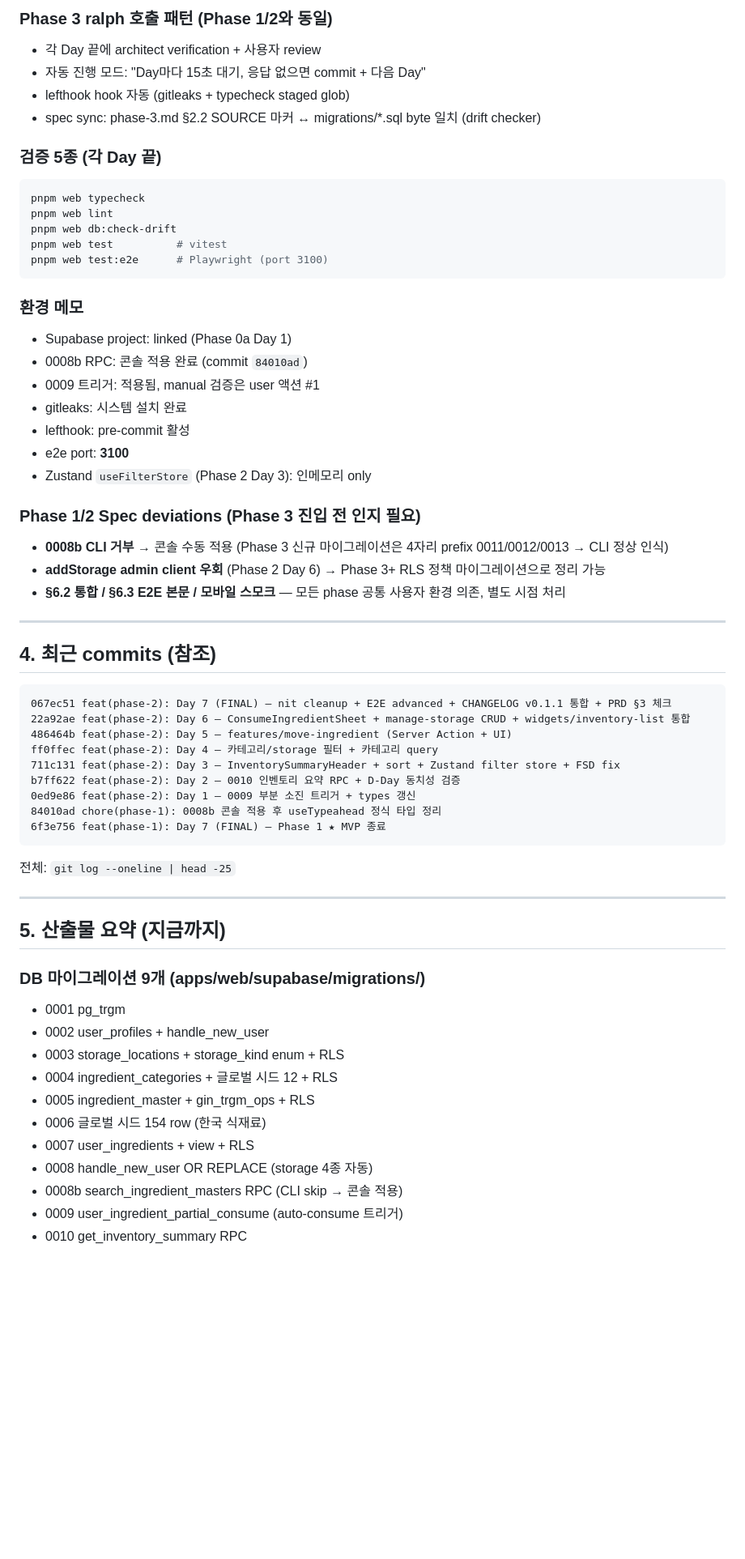
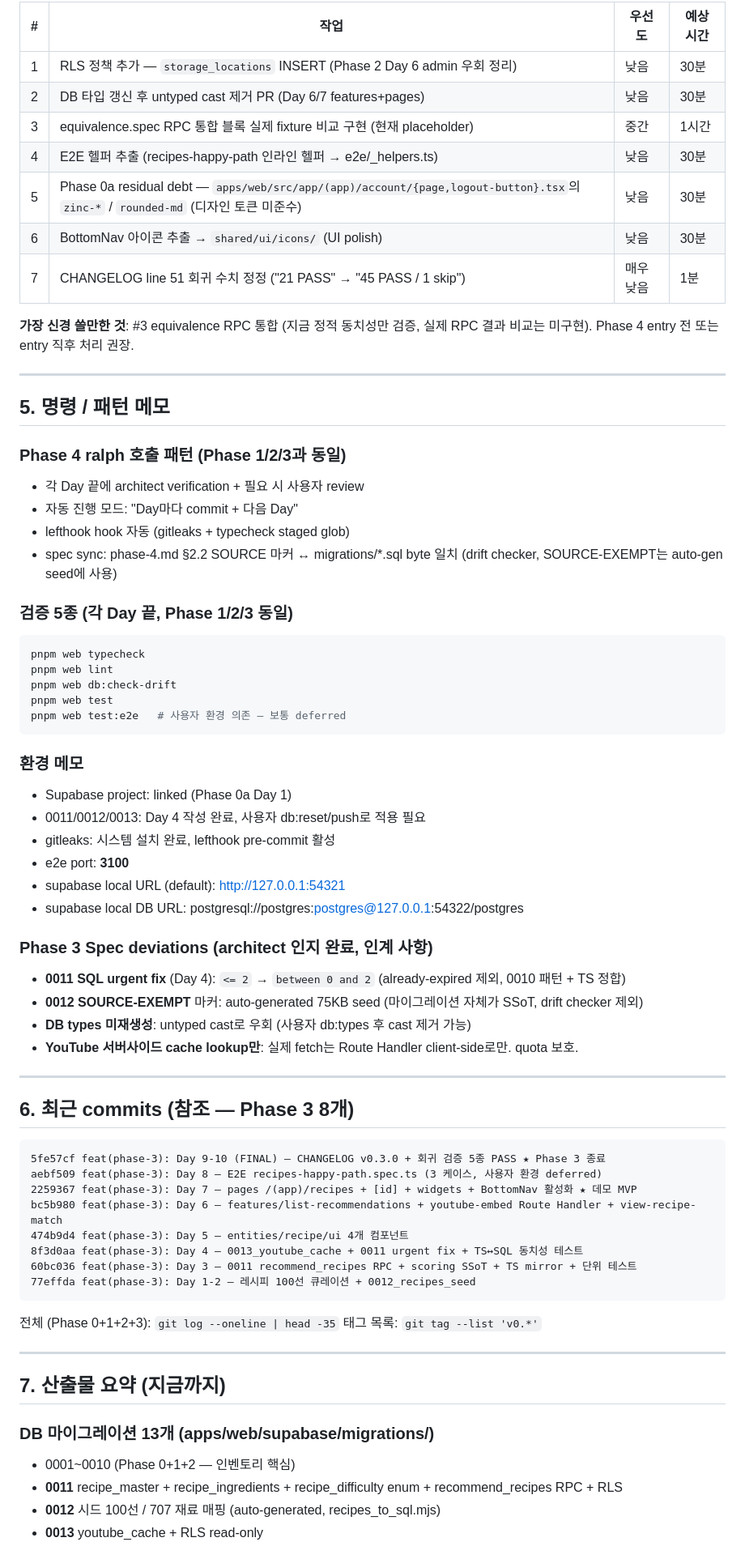
Before and after one commit to KIMJINMINININN/rn_app_dev, a Markdown page: docs/TODO.md, the part around one of its changes. Shown at 81% size. GitHub-like rendering; blank space fills up the shorter version.

````diff
--- a/docs/TODO.md
+++ b/docs/TODO.md
@@ -76,65 +167,74 @@ Phase 1 + Phase 2 잔여 액션:
 
-### Phase 3 ralph 호출 패턴 (Phase 1/2와 동일)
-- 각 Day 끝에 architect verification + 사용자 review
-- 자동 진행 모드: "Day마다 15초 대기, 응답 없으면 commit + 다음 Day"
+| # | 작업 | 우선도 | 예상 시간 |
+|---|---|---|---|
+| 1 | RLS 정책 추가 — `storage_locations` INSERT (Phase 2 Day 6 admin 우회 정리) | 낮음 | 30분 |
+| 2 | DB 타입 갱신 후 untyped cast 제거 PR (Day 6/7 features+pages) | 낮음 | 30분 |
+| 3 | equivalence.spec RPC 통합 블록 실제 fixture 비교 구현 (현재 placeholder) | 중간 | 1시간 |
+| 4 | E2E 헬퍼 추출 (recipes-happy-path 인라인 헬퍼 → e2e/_helpers.ts) | 낮음 | 30분 |
+| 5 | Phase 0a residual debt — `apps/web/src/app/(app)/account/{page,logout-button}.tsx`의 `zinc-*` / `rounded-md` (디자인 토큰 미준수) | 낮음 | 30분 |
+| 6 | BottomNav 아이콘 추출 → `shared/ui/icons/` (UI polish) | 낮음 | 30분 |
+| 7 | CHANGELOG line 51 회귀 수치 정정 ("21 PASS" → "45 PASS / 1 skip") | 매우 낮음 | 1분 |
+
+**가장 신경 쓸만한 것**: #3 equivalence RPC 통합 (지금 정적 동치성만 검증, 실제 RPC 결과 비교는 미구현). Phase 4 entry 전 또는 entry 직후 처리 권장.
+
+---
+
+## 5. 명령 / 패턴 메모
+
+### Phase 4 ralph 호출 패턴 (Phase 1/2/3과 동일)
+- 각 Day 끝에 architect verification + 필요 시 사용자 review
+- 자동 진행 모드: "Day마다 commit + 다음 Day"
 - lefthook hook 자동 (gitleaks + typecheck staged glob)
-- spec sync: phase-3.md §2.2 SOURCE 마커 ↔ migrations/*.sql byte 일치 (drift checker)
+- spec sync: phase-4.md §2.2 SOURCE 마커 ↔ migrations/*.sql byte 일치 (drift checker, SOURCE-EXEMPT는 auto-gen seed에 사용)
 
-### 검증 5종 (각 Day 끝)
+### 검증 5종 (각 Day 끝, Phase 1/2/3 동일)
 ```bash
 pnpm web typecheck
 pnpm web lint
 pnpm web db:check-drift
-pnpm web test          # vitest
-pnpm web test:e2e      # Playwright (port 3100)
+pnpm web test
+pnpm web test:e2e   # 사용자 환경 의존 — 보통 deferred
 ```
 
 ### 환경 메모
 - Supabase project: linked (Phase 0a Day 1)
-- 0008b RPC: 콘솔 적용 완료 (commit `84010ad`)
-- 0009 트리거: 적용됨, manual 검증은 user 액션 #1
-- gitleaks: 시스템 설치 완료
-- lefthook: pre-commit 활성
+- 0011/0012/0013: Day 4 작성 완료, 사용자 db:reset/push로 적용 필요
+- gitleaks: 시스템 설치 완료, lefthook pre-commit 활성
 - e2e port: **3100**
-- Zustand `useFilterStore` (Phase 2 Day 3): 인메모리 only
+- supabase local URL (default): http://127.0.0.1:54321
+- supabase local DB URL: postgresql://postgres:postgres@127.0.0.1:54322/postgres
 
-### Phase 1/2 Spec deviations (Phase 3 진입 전 인지 필요)
-- **0008b CLI 거부** → 콘솔 수동 적용 (Phase 3 신규 마이그레이션은 4자리 prefix 0011/0012/0013 → CLI 정상 인식)
-- **addStorage admin client 우회** (Phase 2 Day 6) → Phase 3+ RLS 정책 마이그레이션으로 정리 가능
-- **§6.2 통합 / §6.3 E2E 본문 / 모바일 스모크** — 모든 phase 공통 사용자 환경 의존, 별도 시점 처리
+### Phase 3 Spec deviations (architect 인지 완료, 인계 사항)
+- **0011 SQL urgent fix** (Day 4): `<= 2` → `between 0 and 2` (already-expired 제외, 0010 패턴 + TS 정합)
+- **0012 SOURCE-EXEMPT** 마커: auto-generated 75KB seed (마이그레이션 자체가 SSoT, drift checker 제외)
+- **DB types 미재생성**: untyped cast로 우회 (사용자 db:types 후 cast 제거 가능)
+- **YouTube 서버사이드 cache lookup만**: 실제 fetch는 Route Handler client-side로만. quota 보호.
 
 ---
 
-## 4. 최근 commits (참조)
+## 6. 최근 commits (참조 — Phase 3 8개)
 
 ```
-067ec51 feat(phase-2): Day 7 (FINAL) — nit cleanup + E2E advanced + CHANGELOG v0.1.1 통합 + PRD §3 체크
-22a92ae feat(phase-2): Day 6 — ConsumeIngredientSheet + manage-storage CRUD + widgets/inventory-list 통합
-486464b feat(phase-2): Day 5 — features/move-ingredient (Server Action + UI)
-ff0ffec feat(phase-2): Day 4 — 카테고리/storage 필터 + 카테고리 query
-711c131 feat(phase-2): Day 3 — InventorySummaryHeader + sort + Zustand filter store + FSD fix
-b7ff622 feat(phase-2): Day 2 — 0010 인벤토리 요약 RPC + D-Day 동치성 검증
-0ed9e86 feat(phase-2): Day 1 — 0009 부분 소진 트리거 + types 갱신
-84010ad chore(phase-1): 0008b 콘솔 적용 후 useTypeahead 정식 타입 정리
-6f3e756 feat(phase-1): Day 7 (FINAL) — Phase 1 ★ MVP 종료
+5fe57cf feat(phase-3): Day 9-10 (FINAL) — CHANGELOG v0.3.0 + 회귀 검증 5종 PASS ★ Phase 3 종료
+aebf509 feat(phase-3): Day 8 — E2E recipes-happy-path.spec.ts (3 케이스, 사용자 환경 deferred)
+2259367 feat(phase-3): Day 7 — pages /(app)/recipes + [id] + widgets + BottomNav 활성화 ★ 데모 MVP
+bc5b980 feat(phase-3): Day 6 — features/list-recommendations + youtube-embed Route Handler + view-recipe-match
+474b9d4 feat(phase-3): Day 5 — entities/recipe/ui 4개 컴포넌트
+8f3d0aa feat(phase-3): Day 4 — 0013_youtube_cache + 0011 urgent fix + TS↔SQL 동치성 테스트
+60bc036 feat(phase-3): Day 3 — 0011 recommend_recipes RPC + scoring SSoT + TS mirror + 단위 테스트
+77effda feat(phase-3): Day 1-2 — 레시피 100선 큐레이션 + 0012_recipes_seed
 ```
 
-전체: `git log --oneline | head -25`
+전체 (Phase 0+1+2+3): `git log --oneline | head -35`
+태그 목록: `git tag --list 'v0.*'`
 
 ---
 
-## 5. 산출물 요약 (지금까지)
+## 7. 산출물 요약 (지금까지)
 
-### DB 마이그레이션 9개 (apps/web/supabase/migrations/)
-- 0001 pg_trgm
-- 0002 user_profiles + handle_new_user
-- 0003 storage_locations + storage_kind enum + RLS
-- 0004 ingredient_categories + 글로벌 시드 12 + RLS
-- 0005 ingredient_master + gin_trgm_ops + RLS
-- 0006 글로벌 시드 154 row (한국 식재료)
-- 0007 user_ingredients + view + RLS
-- 0008 handle_new_user OR REPLACE (storage 4종 자동)
-- 0008b search_ingredient_masters RPC (CLI skip → 콘솔 적용)
-- 0009 user_ingredient_partial_consume (auto-consume 트리거)
-- 0010 get_inventory_summary RPC
+### DB 마이그레이션 13개 (apps/web/supabase/migrations/)
+- 0001~0010 (Phase 0+1+2 — 인벤토리 핵심)
+- **0011** recipe_master + recipe_ingredients + recipe_difficulty enum + recommend_recipes RPC + RLS
+- **0012** 시드 100선 / 707 재료 매핑 (auto-generated, recipes_to_sql.mjs)
+- **0013** youtube_cache + RLS read-only
 
````
Also changed, not shown: other parts of docs/TODO.md (+139 -50 lines).
